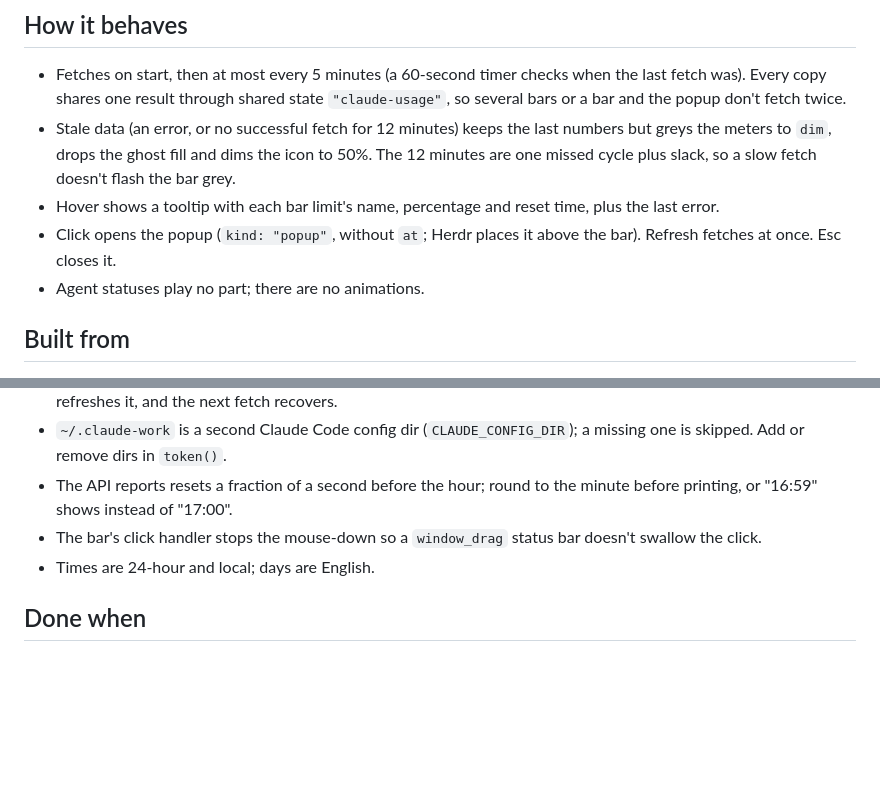
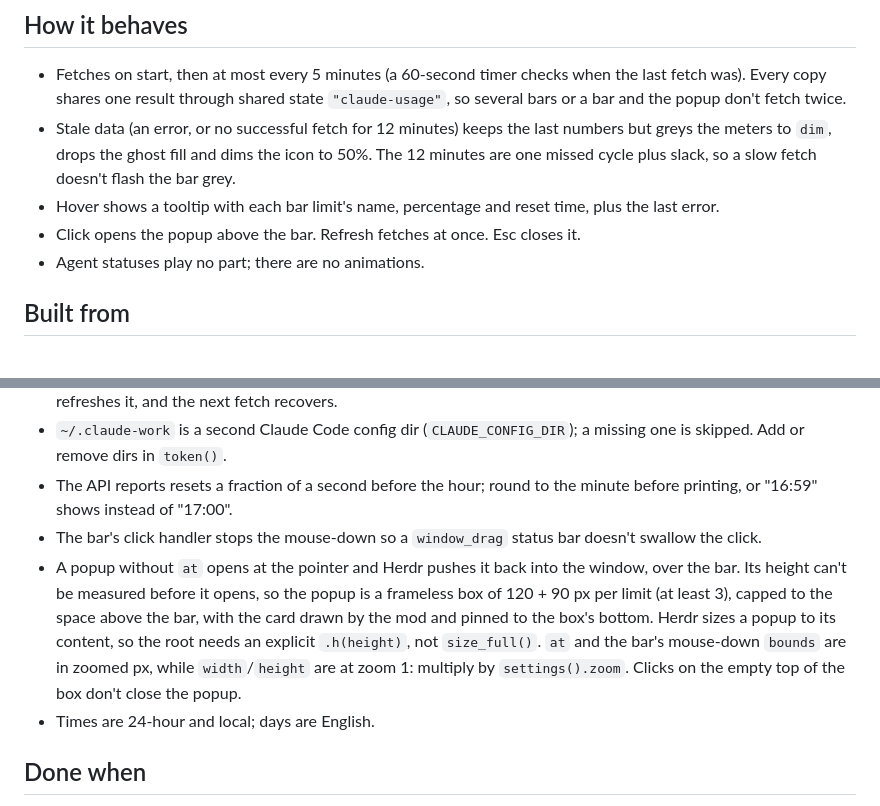
Before and after one commit to dev-gvs/herdr-claude-usage, a Markdown page: RECIPE.md, 2 parts joined by grey strips. Drawn GitHub-style; blank space fills up the shorter version.

```diff
--- a/RECIPE.md
+++ b/RECIPE.md
@@ -24,7 +24,7 @@ This file is the brief: enough to build Claude usage from an empty folder. The f
 - Fetches on start, then at most every 5 minutes (a 60-second timer checks when the last fetch was). Every copy shares one result through shared state `"claude-usage"`, so several bars or a bar and the popup don't fetch twice.
 - Stale data (an error, or no successful fetch for 12 minutes) keeps the last numbers but greys the meters to `dim`, drops the ghost fill and dims the icon to 50%. The 12 minutes are one missed cycle plus slack, so a slow fetch doesn't flash the bar grey.
 - Hover shows a tooltip with each bar limit's name, percentage and reset time, plus the last error.
-- Click opens the popup (`kind: "popup"`, without `at`; Herdr places it above the bar). Refresh fetches at once. Esc closes it.
+- Click opens the popup above the bar. Refresh fetches at once. Esc closes it.
 - Agent statuses play no part; there are no animations.
 
 ## Built from
@@ -55,6 +55,7 @@ This file is the brief: enough to build Claude usage from an empty folder. The f
 - `~/.claude-work` is a second Claude Code config dir (`CLAUDE_CONFIG_DIR`); a missing one is skipped. Add or remove dirs in `token()`.
 - The API reports resets a fraction of a second before the hour; round to the minute before printing, or "16:59" shows instead of "17:00".
 - The bar's click handler stops the mouse-down so a `window_drag` status bar doesn't swallow the click.
+- A popup without `at` opens at the pointer and Herdr pushes it back into the window, over the bar. Its height can't be measured before it opens, so the popup is a frameless box of 120 + 90 px per limit (at least 3), capped to the space above the bar, with the card drawn by the mod and pinned to the box's bottom. Herdr sizes a popup to its content, so the root needs an explicit `.h(height)`, not `size_full()`. `at` and the bar's mouse-down `bounds` are in zoomed px, while `width`/`height` are at zoom 1: multiply by `settings().zoom`. Clicks on the empty top of the box don't close the popup.
 - Times are 24-hour and local; days are English.
 
 ## Done when
```
Also changed, not shown: other parts of RECIPE.md (+3 -3 lines), preview.png, 1 other file.
